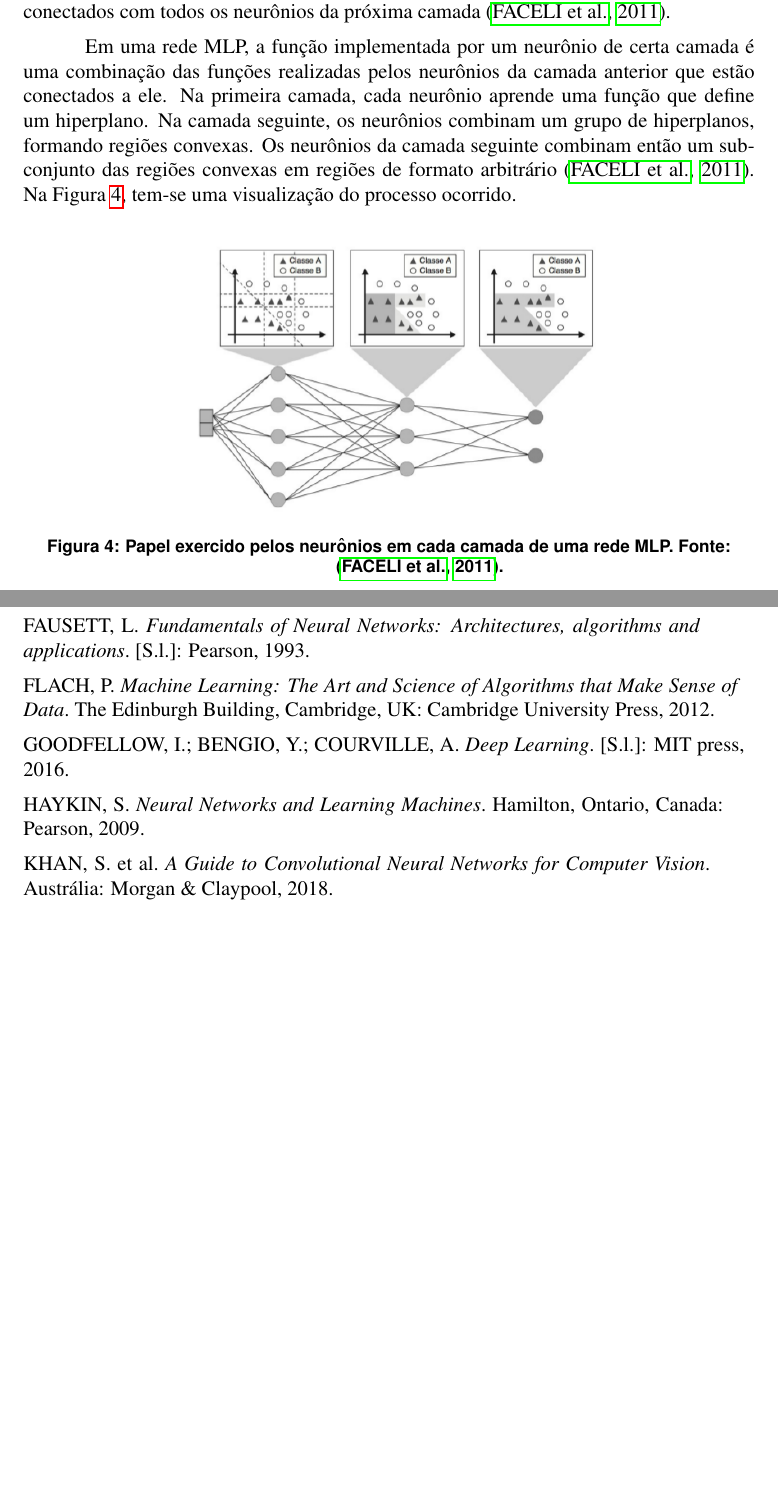
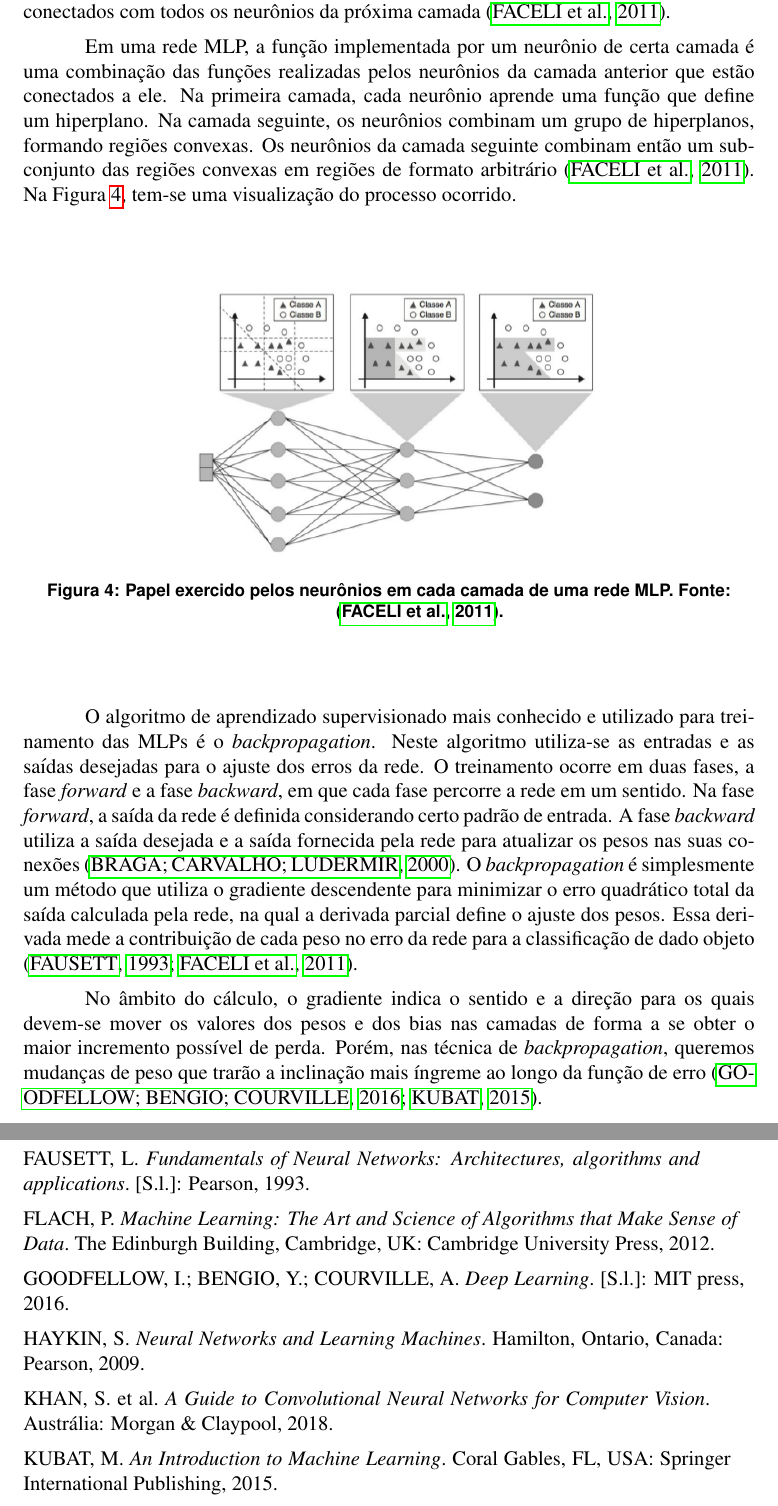
Before and after one commit to wenneton/marcos-tcc, a LaTeX thesis (tcc1/main.tex, which reads tcc1/sbc-template.bib, tcc1/secoes/fundamentacao.tex): two parts of pages 6 and 7 of 7 before the commit and two parts of pages 6 and 7 of 8 after it, joined at a grey line, cut so that both start at the same text, the shorter picture padded with empty space. Compiled offline with pdfLaTeX.

Commit message:
Backpropagation

```diff
--- a/tcc1/sbc-template.bib
+++ b/tcc1/sbc-template.bib
@@ -116,6 +116,14 @@
   address = {Rio de Janeiro, RJ}
 }
 
+@Book{kubat,
+  author = 	{Miroslav Kubat},
+  title = 	 {An Introduction to Machine Learning},
+  publisher = 	 {Springer International Publishing},
+  year = 	 {2015},
+  address = {Coral Gables, FL, USA}
+}
+
 @article{mcculloch,
   author={Warren S. McCulloch and Walter H. Pitts},
   title={A Logical Calculus of Ideas Immanent in Nervous Activity},
--- a/tcc1/secoes/fundamentacao.tex
+++ b/tcc1/secoes/fundamentacao.tex
@@ -103,6 +103,12 @@ Em uma rede MLP, a função implementada por um neurônio de certa camada é uma
 \label{fig:aprendizado-mlp}
 \end{figure}
 
+O algoritmo de aprendizado supervisionado mais conhecido e utilizado para treinamento das MLPs é o \emph{backpropagation}. Neste algoritmo utiliza-se as entradas e as saídas desejadas para o ajuste dos erros da rede. O treinamento ocorre em duas fases, a fase \emph{forward} e a fase \emph{backward}, em que cada fase percorre a rede em um sentido. Na fase \emph{forward}, a saída da rede é definida considerando certo padrão de entrada. A fase \emph{backward} utiliza a saída desejada e a saída fornecida pela rede para atualizar os pesos nas suas conexões \cite{braga}. O \emph{backpropagation} é simplesmente um método que utiliza o gradiente descendente para minimizar o erro quadrático total da saída calculada pela rede, na qual a derivada parcial define o ajuste dos pesos. Essa derivada mede a contribuição de cada peso no erro da rede para a classificação de dado objeto \cite{fausett, faceli}.
+
+No âmbito do cálculo, o gradiente indica o sentido e a direção para os quais devem-se mover os valores dos pesos e dos bias nas camadas de forma a se obter o maior incremento possível de perda. Porém, nas técnica de \emph{backpropagation}, queremos mudanças de peso que trarão a inclinação mais íngreme ao longo da função de erro \cite{goodfellow, kubat}.
+
+
+
 % Backpropagation
 
 %%%%%
```
Also changed, not shown: tcc1/main.pdf, 1 other file.
